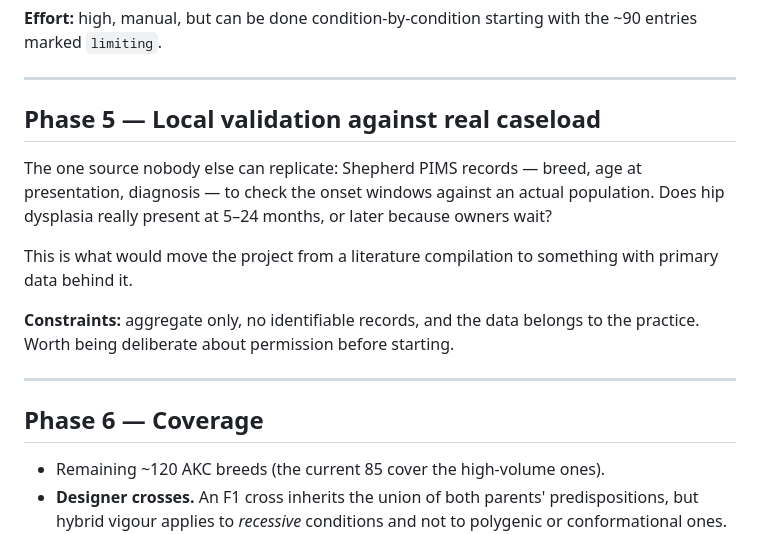
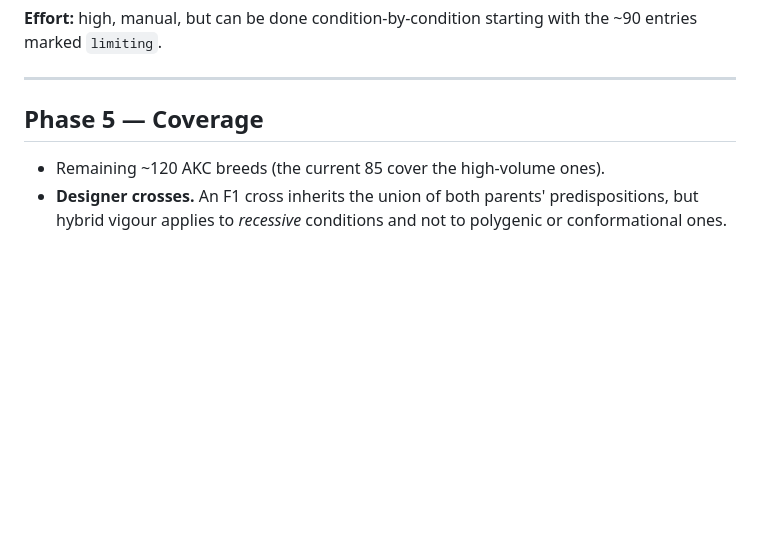
Before and after one commit to christina19thompson-oss/dog-breed-disease-timeline, a Markdown page: PLAN.md, the part around the change. Drawn GitHub-style; blank space fills up the shorter version.

```diff
--- a/PLAN.md
+++ b/PLAN.md
@@ -101,22 +101,7 @@ the ~90 entries marked `limiting`.
 
 ---
 
-## Phase 5 — Local validation against real caseload
-
-The one source nobody else can replicate: Shepherd PIMS records — breed, age at
-presentation, diagnosis — to check the onset windows against an actual
-population. Does hip dysplasia really present at 5–24 months, or later because
-owners wait?
-
-This is what would move the project from a literature compilation to something
-with primary data behind it.
-
-**Constraints:** aggregate only, no identifiable records, and the data belongs
-to the practice. Worth being deliberate about permission before starting.
-
----
-
-## Phase 6 — Coverage
+## Phase 5 — Coverage
 
 - Remaining ~120 AKC breeds (the current 85 cover the high-volume ones).
 - **Designer crosses.** An F1 cross inherits the union of both parents'
```
Also changed, not shown: DIRECTION.md (+2 -7 lines).
